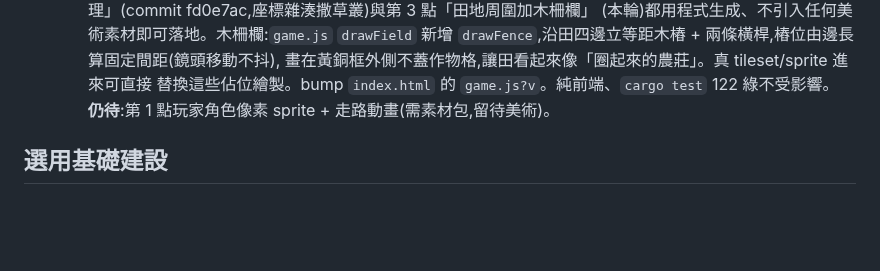
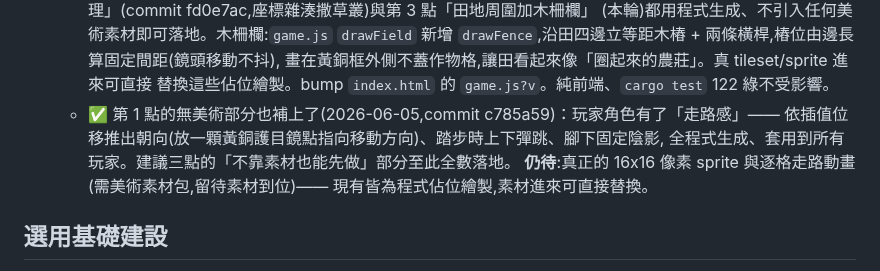
Before and after one commit to ShihShihDer/ButFun, a Markdown page: docs/BACKLOG.md, the part around the change. Rendered like a GitHub page; blank space fills up the shorter version.

Commit message:
docs(backlog): 補正像素風建議紀錄——走路動畫(c785a59)已落地,無美術三塊全數完成
上一輪以無美術方式做掉了建議第 1 點的走路動畫(朝向護目鏡點+踏步彈跳+腳下陰影),
但 BACKLOG 仍寫著「走路動畫…留待美術」,與已上線事實對不上。補正紀錄:無美術可先做的
三塊(草地紋理/木柵欄/走路感)至此全數落地,仍待的只剩真正的像素 sprite 素材包。

Co-Authored-By: Claude Opus 4.8 (1M context) <noreply@anthropic.com>

```diff
--- a/docs/BACKLOG.md
+++ b/docs/BACKLOG.md
@@ -386,7 +386,11 @@
     `drawFence`,沿田四邊立等距木樁 + 兩條橫桿,樁位由邊長算固定間距(鏡頭移動不抖),
     畫在黃銅框外側不蓋作物格,讓田看起來像「圈起來的農莊」。真 tileset/sprite 進來可直接
     替換這些佔位繪製。bump `index.html` 的 `game.js?v`。純前端、`cargo test` 122 綠不受影響。
-    **仍待**:第 1 點玩家角色像素 sprite + 走路動畫(需素材包,留待美術)。
+  - ✅ 第 1 點的無美術部分也補上了(2026-06-05,commit c785a59)：玩家角色有了「走路感」——
+    依插值位移推出朝向(放一顆黃銅護目鏡點指向移動方向)、踏步時上下彈跳、腳下固定陰影,
+    全程式生成、套用到所有玩家。建議三點的「不靠素材也能先做」部分至此全數落地。
+    **仍待**:真正的 16x16 像素 sprite 與逐格走路動畫(需美術素材包,留待素材到位)——
+    現有皆為程式佔位繪製,素材進來可直接替換。
 
 ## 選用基礎建設
 
```
